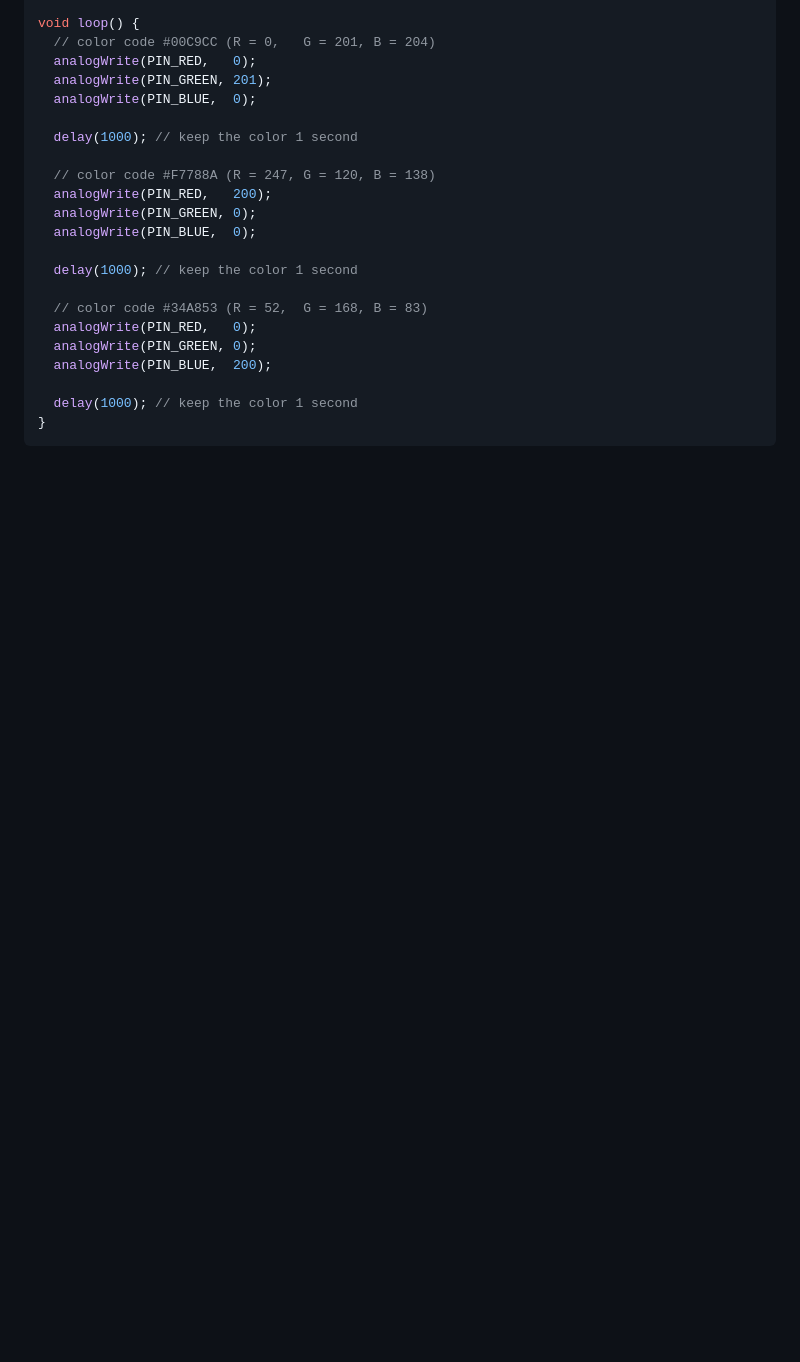
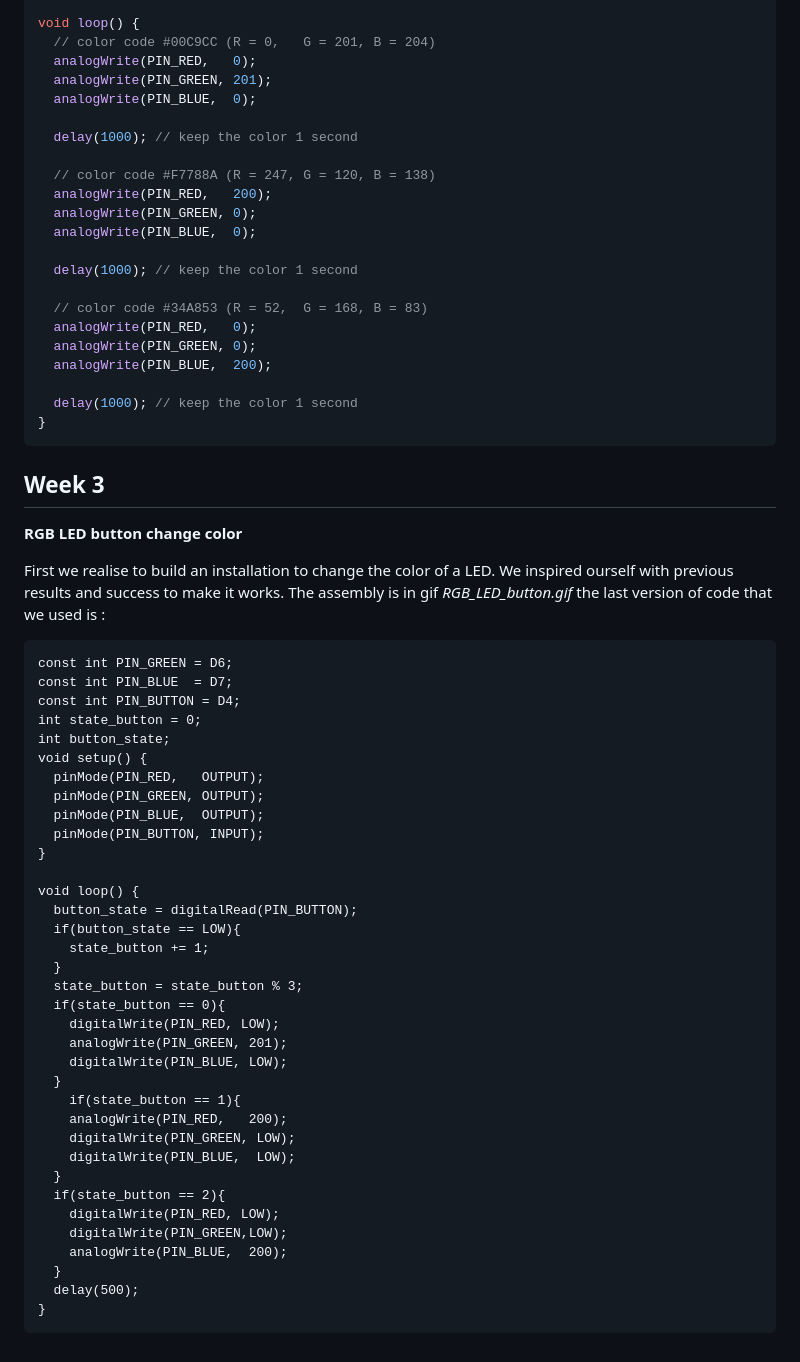
Before and after one commit to Couscouz/iot-tartu-2024, a Markdown page: portfolio.md, the part around the change. Drawn GitHub-style; blank space fills up the shorter version.

Commit message:
portfolio rgb button

````diff
--- a/portfolio.md
+++ b/portfolio.md
@@ -203,3 +203,48 @@ void loop() {
   delay(1000); // keep the color 1 second
 }
 ```
+## Week 3
+
+**RGB LED button change color**
+
+First we realise to build an installation to change the color of a LED. We inspired ourself with previous results and success to make it works.
+The assembly is in gif *RGB_LED_button.gif*
+the last version of code that we used is :
+
+```const int PIN_RED   = D5;
+const int PIN_GREEN = D6;
+const int PIN_BLUE  = D7;
+const int PIN_BUTTON = D4;
+int state_button = 0;
+int button_state;
+void setup() {
+  pinMode(PIN_RED,   OUTPUT);
+  pinMode(PIN_GREEN, OUTPUT);
+  pinMode(PIN_BLUE,  OUTPUT);
+  pinMode(PIN_BUTTON, INPUT);
+}
+
+void loop() {
+  button_state = digitalRead(PIN_BUTTON);
+  if(button_state == LOW){
+    state_button += 1;
+  }
+  state_button = state_button % 3;
+  if(state_button == 0){
+    digitalWrite(PIN_RED, LOW);
+    analogWrite(PIN_GREEN, 201);
+    digitalWrite(PIN_BLUE, LOW);
+  }
+    if(state_button == 1){
+    analogWrite(PIN_RED,   200);
+    digitalWrite(PIN_GREEN, LOW);
+    digitalWrite(PIN_BLUE,  LOW);
+  }
+  if(state_button == 2){
+    digitalWrite(PIN_RED, LOW);
+    digitalWrite(PIN_GREEN,LOW);
+    analogWrite(PIN_BLUE,  200);
+  }
+  delay(500);
+}
+```
````
